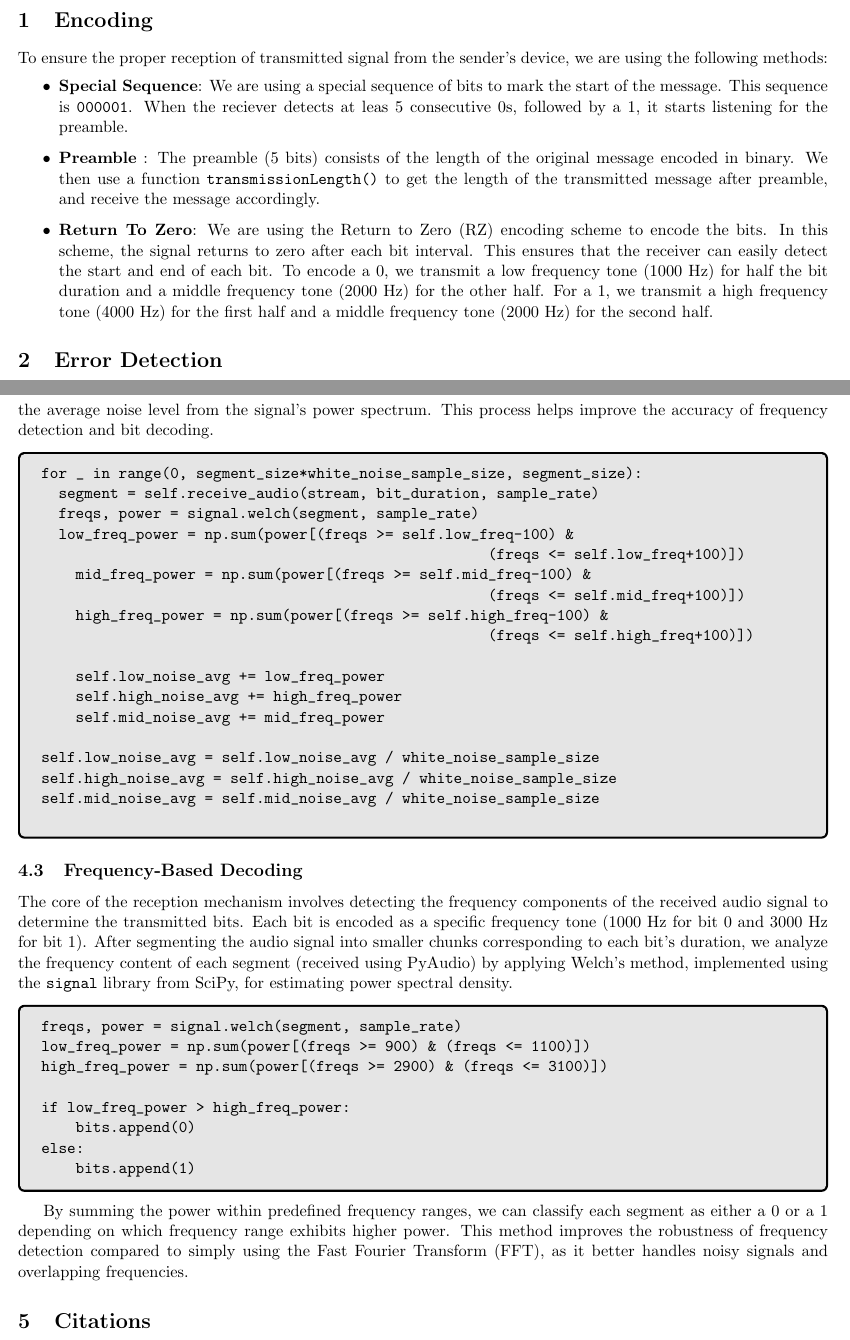
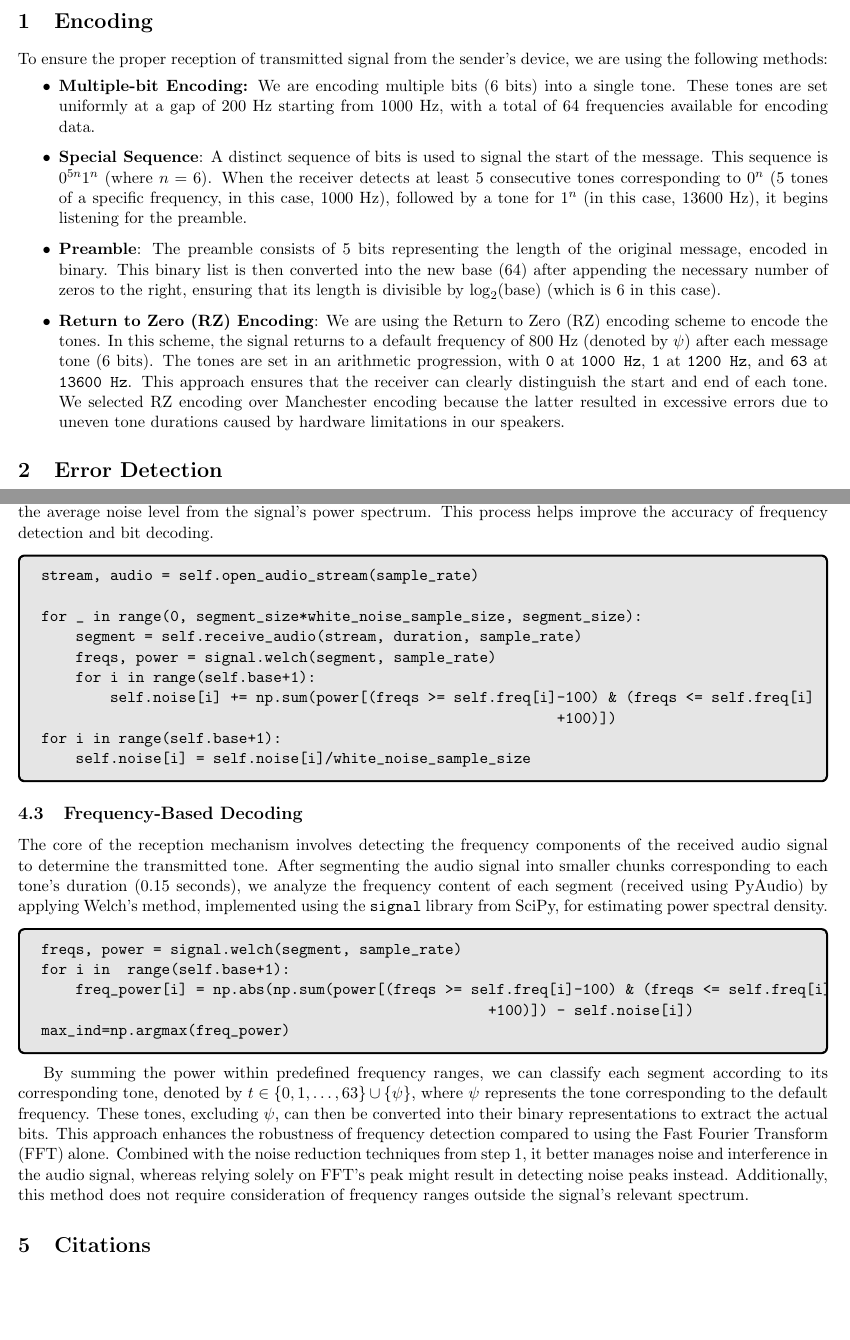
Before and after one commit to AtharvaBendale/SoundNet, a LaTeX document (Report/report.tex): two parts of pages 1 and 3 of 3, joined at a grey line, cut so that both start at the same text, the shorter picture padded with empty space. Compiled offline with pdfLaTeX.

Commit message:
Made changes in report

```diff
--- a/Report/report.tex
+++ b/Report/report.tex
@@ -33,11 +33,11 @@
 % Preamble, Manchester encoding, etc.
 To ensure the proper reception of transmitted signal from the sender's device, we are using the following methods:
 \begin{itemize}
+    \item \textbf{Multiple-bit Encoding:} We are encoding multiple bits (6 bits) into a single tone. These tones are set uniformly at a gap of 200 Hz starting from 1000 Hz, with a total of 64 frequencies available for encoding data.
+    \item \textbf{Special Sequence}: A distinct sequence of bits is used to signal the start of the message. This sequence is $0^{5n}1^n$ (where $n=6$). When the receiver detects at least 5 consecutive tones corresponding to $0^n$ (5 tones of a specific frequency, in this case, 1000 Hz), followed by a tone for $1^n$ (in this case, 13600 Hz), it begins listening for the preamble.
 
-    \item \textbf{Special Sequence}: We are using a special sequence of bits to mark the start of the message. This sequence is \texttt{000001}. When the reciever detects at leas 5 consecutive 0s, followed by a 1, it starts listening for the preamble.
-    \item \textbf{Preamble} : The preamble (5 bits) consists of the length of the original message encoded in binary. We then use a function \texttt{transmissionLength()} to get the length of the transmitted message after preamble, and receive the message accordingly.
-    \item \textbf{Return To Zero}: We are using the Return to Zero (RZ) encoding scheme to encode the bits. In this scheme, the signal returns to zero after each bit interval. This ensures that the receiver can easily detect the start and end of each bit. To encode a 0, we transmit a low frequency tone (1000 Hz) for half the bit duration and a middle frequency tone (2000 Hz) for the other half. For a 1, we transmit a high frequency tone (4000 Hz) for the first half and a middle frequency tone (2000 Hz) for the second half.
-
+    \item \textbf{Preamble}: The preamble consists of 5 bits representing the length of the original message, encoded in binary. This binary list is then converted into the new base (64) after appending the necessary number of zeros to the right, ensuring that its length is divisible by $\log_2(\text{base})$ (which is 6 in this case).
+    \item \textbf{Return to Zero (RZ) Encoding}: We are using the Return to Zero (RZ) encoding scheme to encode the tones. In this scheme, the signal returns to a default frequency of 800 Hz (denoted by \(\psi\)) after each message tone (6 bits). The tones are set in an arithmetic progression, with \texttt{0} at \texttt{1000 Hz}, \texttt{1} at \texttt{1200 Hz}, and \texttt{63} at \texttt{13600 Hz}. This approach ensures that the receiver can clearly distinguish the start and end of each tone. We selected RZ encoding over Manchester encoding because the latter resulted in excessive errors due to uneven tone durations caused by hardware limitations in our speakers.
 
 \end{itemize}
 \section{Error Detection}
@@ -95,44 +95,35 @@ for _ in range(0, int(sample_rate / 1024 * duration)):
 To mitigate noise, we run the \texttt{calibrate} function to determine the average noise level in various frequency ranges of the received audio signal. We then use this information to filter out noise from the audio signal by subtracting the average noise level from the signal's power spectrum. This process helps improve the accuracy of frequency detection and bit decoding.
 \begin{tcolorbox}[colback=black!10!white, colframe=black]
 \begin{verbatim}
+stream, audio = self.open_audio_stream(sample_rate)
+
 for _ in range(0, segment_size*white_noise_sample_size, segment_size):
-  segment = self.receive_audio(stream, bit_duration, sample_rate)
-  freqs, power = signal.welch(segment, sample_rate)
-  low_freq_power = np.sum(power[(freqs >= self.low_freq-100) &
-                                                    (freqs <= self.low_freq+100)])
-    mid_freq_power = np.sum(power[(freqs >= self.mid_freq-100) &
-                                                    (freqs <= self.mid_freq+100)])
-    high_freq_power = np.sum(power[(freqs >= self.high_freq-100) &
-                                                    (freqs <= self.high_freq+100)])
-
-    self.low_noise_avg += low_freq_power
-    self.high_noise_avg += high_freq_power
-    self.mid_noise_avg += mid_freq_power
-
-self.low_noise_avg = self.low_noise_avg / white_noise_sample_size
-self.high_noise_avg = self.high_noise_avg / white_noise_sample_size
-self.mid_noise_avg = self.mid_noise_avg / white_noise_sample_size
-
+    segment = self.receive_audio(stream, duration, sample_rate)
+    freqs, power = signal.welch(segment, sample_rate)
+    for i in range(self.base+1):
+        self.noise[i] += np.sum(power[(freqs >= self.freq[i]-100) & (freqs <= self.freq[i]
+                                                            +100)])
+for i in range(self.base+1):
+    self.noise[i] = self.noise[i]/white_noise_sample_size
 \end{verbatim}
 \end{tcolorbox}
 
 \subsection{Frequency-Based Decoding}
 
-The core of the reception mechanism involves detecting the frequency components of the received audio signal to determine the transmitted bits. Each bit is encoded as a specific frequency tone (1000 Hz for bit 0 and 3000 Hz for bit 1). After segmenting the audio signal into smaller chunks corresponding to each bit's duration, we analyze the frequency content of each segment (received using PyAudio) by applying Welch's method, implemented using the \texttt{signal} library from SciPy, for estimating power spectral density.
+The core of the reception mechanism involves detecting the frequency components of the received audio signal to determine the transmitted tone. After segmenting the audio signal into smaller chunks corresponding to each tone's duration (0.15 seconds), we analyze the frequency content of each segment (received using PyAudio) by applying Welch's method, implemented using the \texttt{signal} library from SciPy, for estimating power spectral density.
 \begin{tcolorbox}[colback=black!10!white, colframe=black]
 
 \begin{verbatim}
 freqs, power = signal.welch(segment, sample_rate)
-low_freq_power = np.sum(power[(freqs >= 900) & (freqs <= 1100)])
-high_freq_power = np.sum(power[(freqs >= 2900) & (freqs <= 3100)])
-
-if low_freq_power > high_freq_power:
-    bits.append(0)
-else:
-    bits.append(1) \end{verbatim}
+for i in  range(self.base+1):
+    freq_power[i] = np.abs(np.sum(power[(freqs >= self.freq[i]-100) & (freqs <= self.freq[i]
+                                                    +100)]) - self.noise[i])
+max_ind=np.argmax(freq_power) \end{verbatim}
 \end{tcolorbox}
 
-By summing the power within predefined frequency ranges, we can classify each segment as either a 0 or a 1 depending on which frequency range exhibits higher power. This method improves the robustness of frequency detection compared to simply using the Fast Fourier Transform (FFT), as it better handles noisy signals and overlapping frequencies.
+By summing the power within predefined frequency ranges, we can classify each segment according to its corresponding tone, denoted by \( t \in \{0, 1, \ldots, 63\} \cup \{\psi\} \), where \(\psi\) represents the tone corresponding to the default frequency. These tones, excluding \(\psi\), can then be converted into their binary representations to extract the actual bits. This approach enhances the robustness of frequency detection compared to using the Fast Fourier Transform (FFT) alone. Combined with the noise reduction techniques from step 1, it better manages noise and interference in the audio signal, whereas relying solely on FFT's peak might result in detecting noise peaks instead. Additionally, this method does not require consideration of frequency ranges outside the signal's relevant spectrum.
+
+
 
 
 \section{Citations}
```
Also changed, not shown: Report/report.pdf, Report/~/latex_output/report.pdf (deleted), 9 other files.
